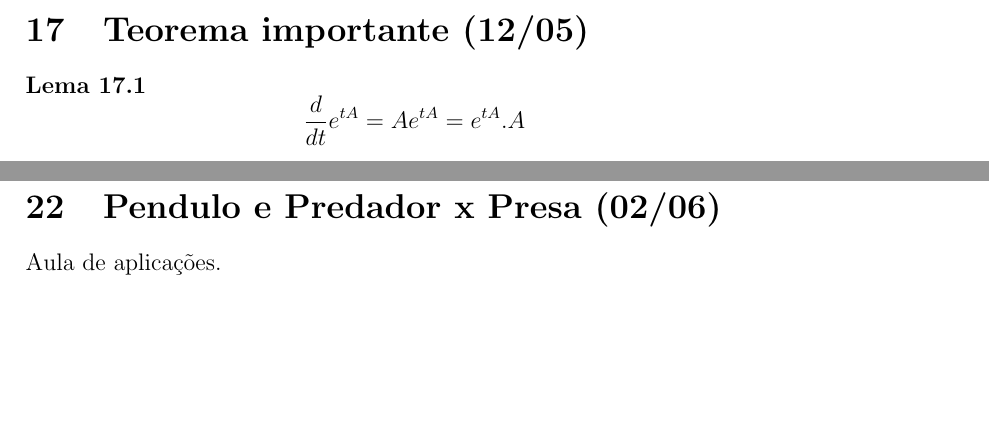
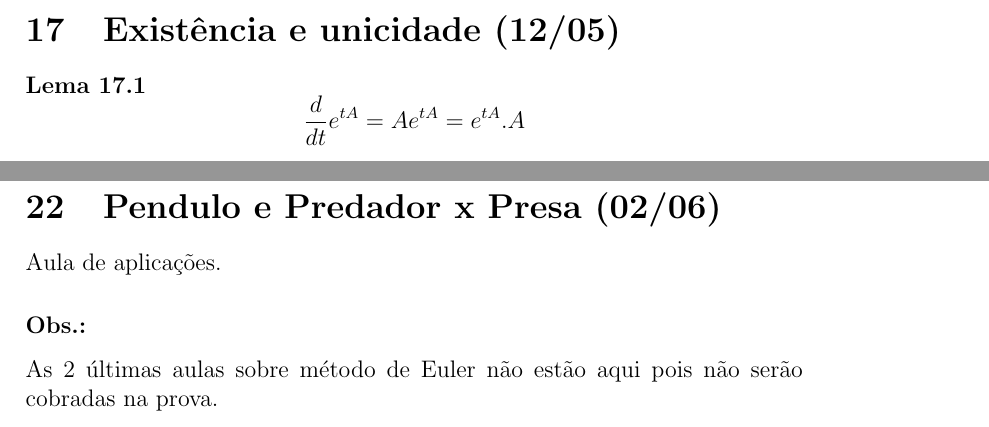
Before and after one commit to wellington36/Resumos_Terceiro_Periodo, a LaTeX document (EDO_Resumo.tex): two parts of pages 14 and 16 of 16, joined at a grey line, cut at the place of the change, the shorter picture padded with empty space. Compiled offline with pdfLaTeX.

Commit message:
update EDO

```diff
--- a/EDO_Resumo.tex
+++ b/EDO_Resumo.tex
@@ -477,7 +477,7 @@ $$F(s) G(s) = \int_0^\infty e^{- st} h(t) d t = \mathscr{L}(h(t))$$
     \end{enumerate}
 \end{corollary}
 
-\section{Teorema importante (12/05)}
+\section{Existência e unicidade (12/05)}
 
 \begin{lemma}
     $$\dfrac{d}{d t} e^{t A} = A e^{t A} = e^{t A} . A$$
@@ -591,4 +591,6 @@ Dado $A = \left [ \begin{array}{cc}
 \section{Pendulo e Predador x Presa (02/06)}
 Aula de aplicações.
 
+\subsubsection*{Obs.:} As 2 últimas aulas sobre método de Euler não estão aqui pois não serão cobradas na prova.
+
 \end{document}
```
Also changed, not shown: EDO_Resumo.pdf, EDO_Resumo.tex (6 more changed lines).
